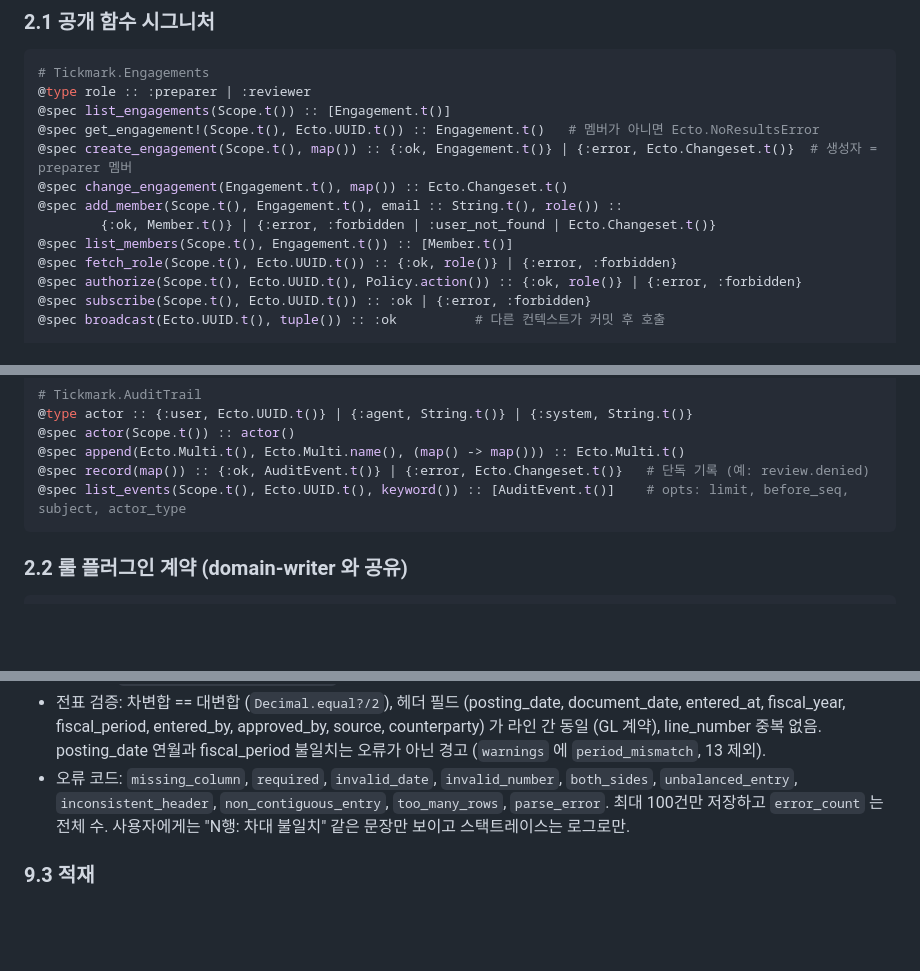
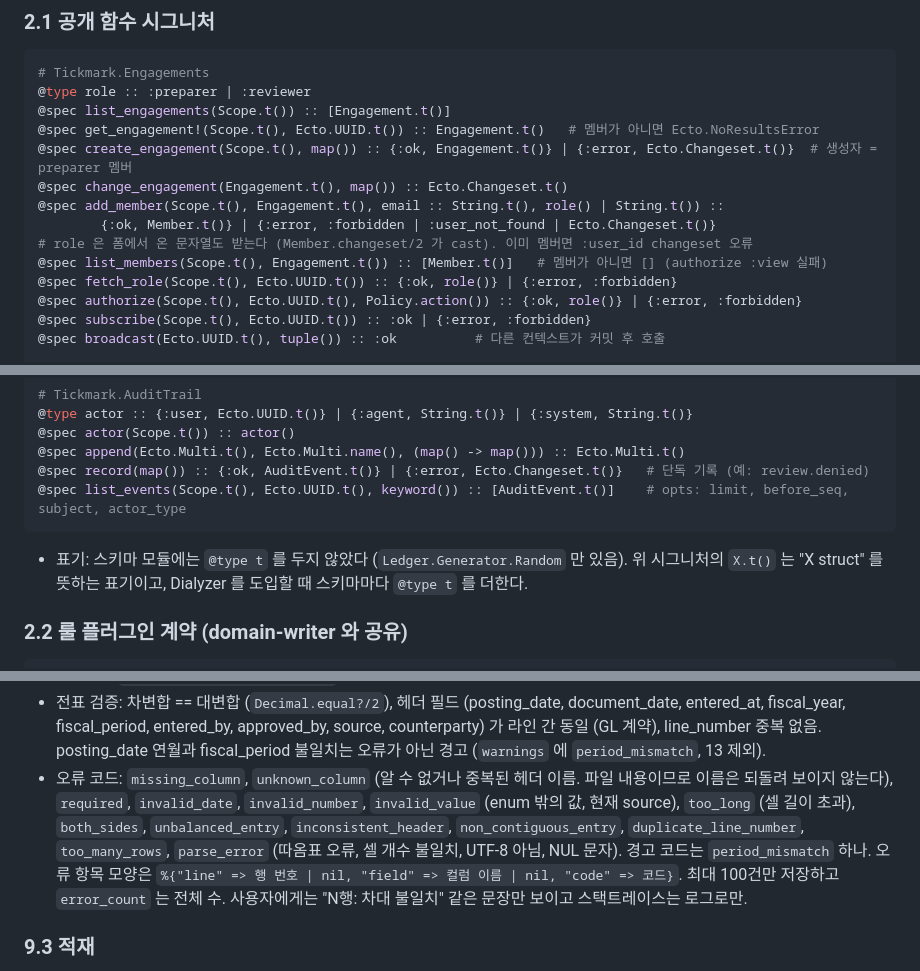
Before and after one commit to basilry/kpmg-elixir, a Markdown page: docs/architecture/2026-10-17-4-시스템-구조와-데이터-모델.md, 3 parts joined by grey strips. Rendered like a GitHub page; blank space fills up the shorter version.

````diff
--- a/docs/architecture/2026-10-17-4-시스템-구조와-데이터-모델.md
+++ b/docs/architecture/2026-10-17-4-시스템-구조와-데이터-모델.md
@@ -74,9 +74,10 @@
 @spec get_engagement!(Scope.t(), Ecto.UUID.t()) :: Engagement.t()   # 멤버가 아니면 Ecto.NoResultsError
 @spec create_engagement(Scope.t(), map()) :: {:ok, Engagement.t()} | {:error, Ecto.Changeset.t()}  # 생성자 = preparer 멤버
 @spec change_engagement(Engagement.t(), map()) :: Ecto.Changeset.t()
-@spec add_member(Scope.t(), Engagement.t(), email :: String.t(), role()) ::
+@spec add_member(Scope.t(), Engagement.t(), email :: String.t(), role() | String.t()) ::
         {:ok, Member.t()} | {:error, :forbidden | :user_not_found | Ecto.Changeset.t()}
-@spec list_members(Scope.t(), Engagement.t()) :: [Member.t()]
+# role 은 폼에서 온 문자열도 받는다 (Member.changeset/2 가 cast). 이미 멤버면 :user_id changeset 오류
+@spec list_members(Scope.t(), Engagement.t()) :: [Member.t()]   # 멤버가 아니면 [] (authorize :view 실패)
 @spec fetch_role(Scope.t(), Ecto.UUID.t()) :: {:ok, role()} | {:error, :forbidden}
 @spec authorize(Scope.t(), Ecto.UUID.t(), Policy.action()) :: {:ok, role()} | {:error, :forbidden}
 @spec subscribe(Scope.t(), Ecto.UUID.t()) :: :ok | {:error, :forbidden}
@@ -140,6 +155,8 @@
 @spec record(map()) :: {:ok, AuditEvent.t()} | {:error, Ecto.Changeset.t()}   # 단독 기록 (예: review.denied)
 @spec list_events(Scope.t(), Ecto.UUID.t(), keyword()) :: [AuditEvent.t()]    # opts: limit, before_seq, subject, actor_type
 ```
+
+- 표기: 스키마 모듈에는 `@type t` 를 두지 않았다 (`Ledger.Generator.Random` 만 있음). 위 시그니처의 `X.t()` 는 "X struct" 를 뜻하는 표기이고, Dialyzer 를 도입할 때 스키마마다 `@type t` 를 더한다.
 
 ### 2.2 룰 플러그인 계약 (domain-writer 와 공유)
 
@@ -698,7 +719,7 @@ path
 - `Stream.chunk_by(&entry_number/1)` 로 전표 단위 그룹. 이미 본 entry_number 가 다시 나오면 오류 (`MapSet` 추적) -> **같은 전표의 라인은 연속해야 한다** (계약 추가 요청).
 - 행 검증: 필수값, `Date.from_iso8601/1`, `NaiveDateTime.from_iso8601/1` (`YYYY-MM-DD HH:MM:SS`. from_iso8601 은 오프셋을 조용히 무시하므로 길이 19자 확인을 먼저 하고, 오프셋이 붙으면 `invalid_date`), 정수, `Decimal.parse/1` 후 소수부 0 (정수 원) 및 `<= 9_999_999_999_999_999.99`, debit/credit 중 정확히 하나 > 0, fiscal_period 1-13, source enum.
 - 전표 검증: 차변합 == 대변합 (`Decimal.equal?/2`), 헤더 필드 (posting_date, document_date, entered_at, fiscal_year, fiscal_period, entered_by, approved_by, source, counterparty) 가 라인 간 동일 (GL 계약), line_number 중복 없음. posting_date 연월과 fiscal_period 불일치는 오류가 아닌 경고 (`warnings` 에 `period_mismatch`, 13 제외).
-- 오류 코드: `missing_column`, `required`, `invalid_date`, `invalid_number`, `both_sides`, `unbalanced_entry`, `inconsistent_header`, `non_contiguous_entry`, `too_many_rows`, `parse_error`. 최대 100건만 저장하고 `error_count` 는 전체 수. 사용자에게는 "N행: 차대 불일치" 같은 문장만 보이고 스택트레이스는 로그로만.
+- 오류 코드: `missing_column`, `unknown_column` (알 수 없거나 중복된 헤더 이름. 파일 내용이므로 이름은 되돌려 보이지 않는다), `required`, `invalid_date`, `invalid_number`, `invalid_value` (enum 밖의 값, 현재 source), `too_long` (셀 길이 초과), `both_sides`, `unbalanced_entry`, `inconsistent_header`, `non_contiguous_entry`, `duplicate_line_number`, `too_many_rows`, `parse_error` (따옴표 오류, 셀 개수 불일치, UTF-8 아님, NUL 문자). 경고 코드는 `period_mismatch` 하나. 오류 항목 모양은 `%{"line" => 행 번호 | nil, "field" => 컬럼 이름 | nil, "code" => 코드}`. 최대 100건만 저장하고 `error_count` 는 전체 수. 사용자에게는 "N행: 차대 불일치" 같은 문장만 보이고 스택트레이스는 로그로만.
 
 ### 9.3 적재
 
````
Also changed, not shown: other parts of docs/architecture/2026-10-17-4-시스템-구조와-데이터-모델.md (+31 -12 lines), docs/domain/2026-10-17-3-분개테스트-룰과-감사-용어.md (+2 -1 lines).
